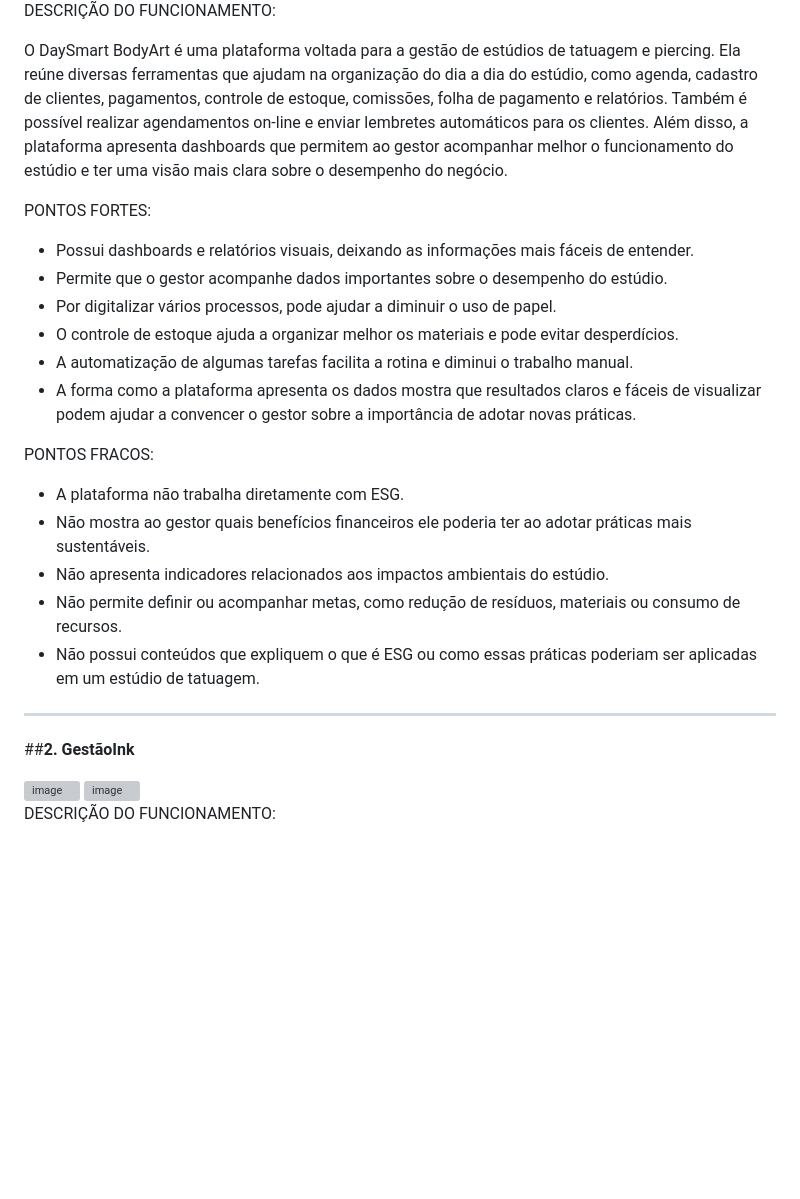
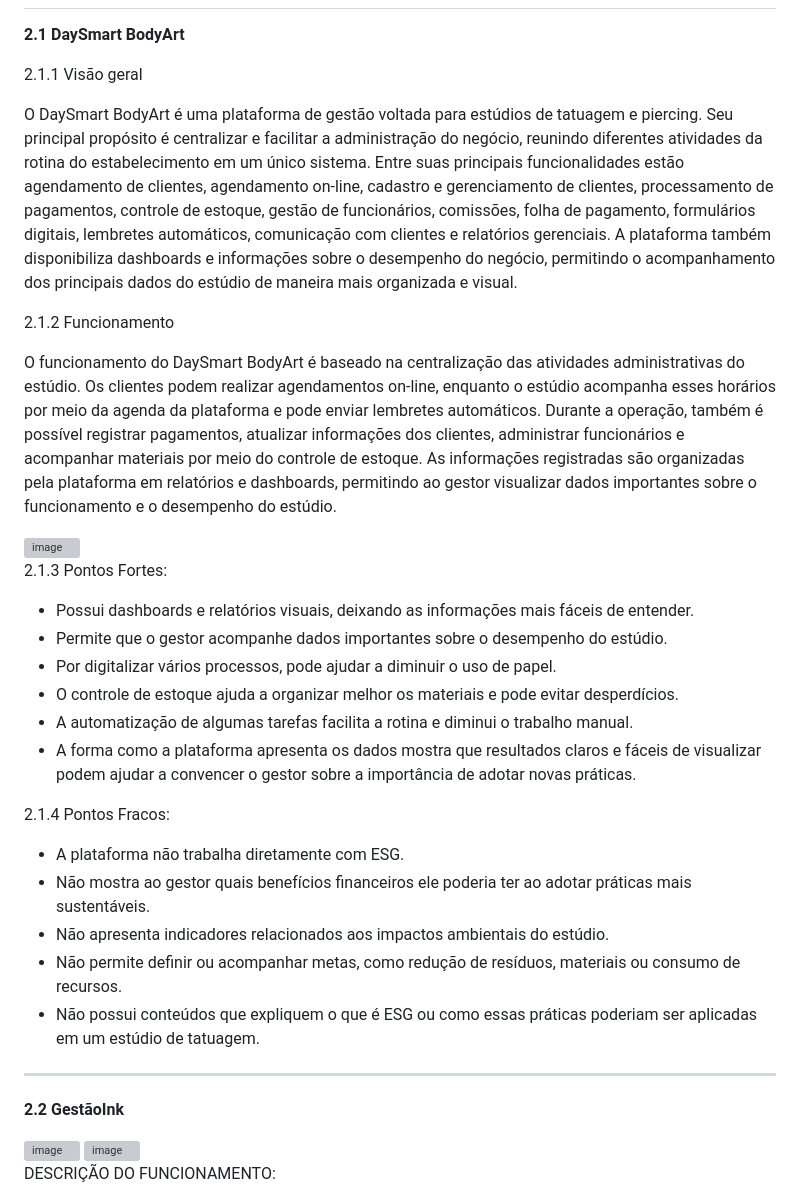
Before and after one commit to juliafariasa/ESGRise--FDS, a Markdown page: análise_competidores.md, the part around one of its changes. Drawn GitHub-style; blank space fills up the shorter version; grey boxes are pictures that could not be loaded.

```diff
--- a/análise_competidores.md
+++ b/análise_competidores.md
@@ -6,11 +3,23 @@
 
 
-DESCRIÇÃO DO FUNCIONAMENTO:
 
-O DaySmart BodyArt é uma plataforma voltada para a gestão de estúdios de tatuagem e piercing. Ela reúne diversas ferramentas que ajudam na organização do dia a dia do estúdio, como agenda, cadastro de clientes, pagamentos, controle de estoque, comissões, folha de pagamento e relatórios.
-Também é possível realizar agendamentos on-line e enviar lembretes automáticos para os clientes. Além disso, a plataforma apresenta dashboards que permitem ao gestor acompanhar melhor o funcionamento do estúdio e ter uma visão mais clara sobre o desempenho do negócio.
 
-PONTOS FORTES:
+**2.1 DaySmart BodyArt**
+
+2.1.1 Visão geral
+
+O DaySmart BodyArt é uma plataforma de gestão voltada para estúdios de tatuagem e piercing. Seu principal propósito é centralizar e facilitar a administração do negócio, reunindo diferentes atividades da rotina do estabelecimento em um único sistema.
+Entre suas principais funcionalidades estão agendamento de clientes, agendamento on-line, cadastro e gerenciamento de clientes, processamento de pagamentos, controle de estoque, gestão de funcionários, comissões, folha de pagamento, formulários digitais, lembretes automáticos, comunicação com clientes e relatórios gerenciais. A plataforma também disponibiliza dashboards e informações sobre o desempenho do negócio, permitindo o acompanhamento dos principais dados do estúdio de maneira mais organizada e visual.
+
+2.1.2 Funcionamento
+
+O funcionamento do DaySmart BodyArt é baseado na centralização das atividades administrativas do estúdio.
+Os clientes podem realizar agendamentos on-line, enquanto o estúdio acompanha esses horários por meio da agenda da plataforma e pode enviar lembretes automáticos. Durante a operação, também é possível registrar pagamentos, atualizar informações dos clientes, administrar funcionários e acompanhar materiais por meio do controle de estoque.
+As informações registradas são organizadas pela plataforma em relatórios e dashboards, permitindo ao gestor visualizar dados importantes sobre o funcionamento e o desempenho do estúdio.
+
+<img width="905" height="427" alt="image" src="https://github.com/user-attachments/assets/9152a95b-ef58-4d0a-99f7-778a190100a8" />
+
+2.1.3 Pontos Fortes:
 
 - Possui dashboards e relatórios visuais, deixando as informações mais fáceis de entender.
 - Permite que o gestor acompanhe dados importantes sobre o desempenho do estúdio.
@@ -19,7 +28,7 @@ PONTOS FORTES:
 - A automatização de algumas tarefas facilita a rotina e diminui o trabalho manual.
 - A forma como a plataforma apresenta os dados mostra que resultados claros e fáceis de visualizar podem ajudar a convencer o gestor sobre a importância de adotar novas práticas.
 
-PONTOS FRACOS:
+2.1.4 Pontos Fracos:
 
 - A plataforma não trabalha diretamente com ESG.
 - Não mostra ao gestor quais benefícios financeiros ele poderia ter ao adotar práticas mais sustentáveis.
@@ -29,7 +38,7 @@ PONTOS FRACOS:
 
 -------------------
 
-##**2. GestãoInk**
+**2.2 GestãoInk**
 
 <img width="905" height="479" alt="image" src="https://github.com/user-attachments/assets/0aaeb8af-df88-4b11-a85a-5236820ed814" />
 
```
Also changed, not shown: other parts of análise_competidores.md (+0 -3 lines).
